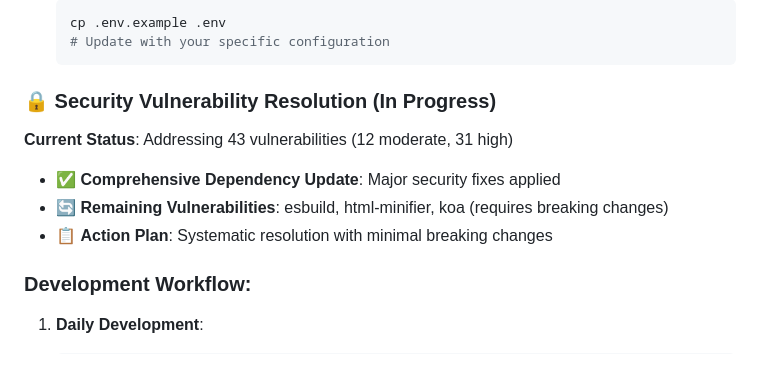
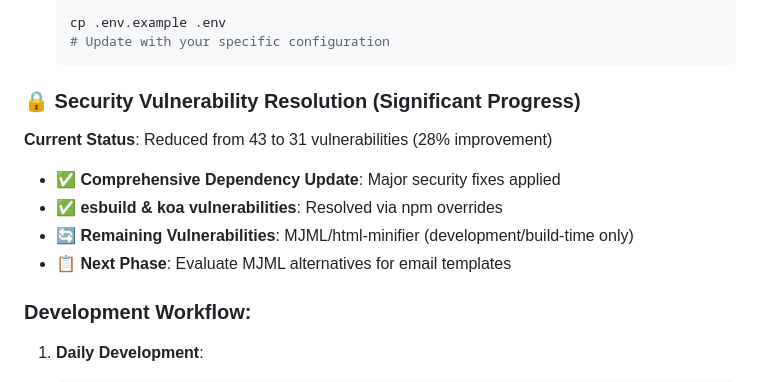
Before and after one commit to michaelfperla/slotwise, a Markdown page: DEVELOPMENT_INFRASTRUCTURE_SUMMARY.md, the part around the change. Rendered like a GitHub page.

````diff
--- a/DEVELOPMENT_INFRASTRUCTURE_SUMMARY.md
+++ b/DEVELOPMENT_INFRASTRUCTURE_SUMMARY.md
@@ -134,12 +134,13 @@ slotwise/
    # Update with your specific configuration
    ```
 
-### **🔒 Security Vulnerability Resolution (In Progress)**
+### **🔒 Security Vulnerability Resolution (Significant Progress)**
 
-**Current Status**: Addressing 43 vulnerabilities (12 moderate, 31 high)
+**Current Status**: Reduced from 43 to 31 vulnerabilities (28% improvement)
 - ✅ **Comprehensive Dependency Update**: Major security fixes applied
-- 🔄 **Remaining Vulnerabilities**: esbuild, html-minifier, koa (requires breaking changes)
-- 📋 **Action Plan**: Systematic resolution with minimal breaking changes
+- ✅ **esbuild & koa vulnerabilities**: Resolved via npm overrides
+- 🔄 **Remaining Vulnerabilities**: MJML/html-minifier (development/build-time only)
+- 📋 **Next Phase**: Evaluate MJML alternatives for email templates
 
 ### **Development Workflow:**
 
````
Also changed, not shown: INFRASTRUCTURE_IMPLEMENTATION_COMPLETE.md (added, +134 -0 lines).
